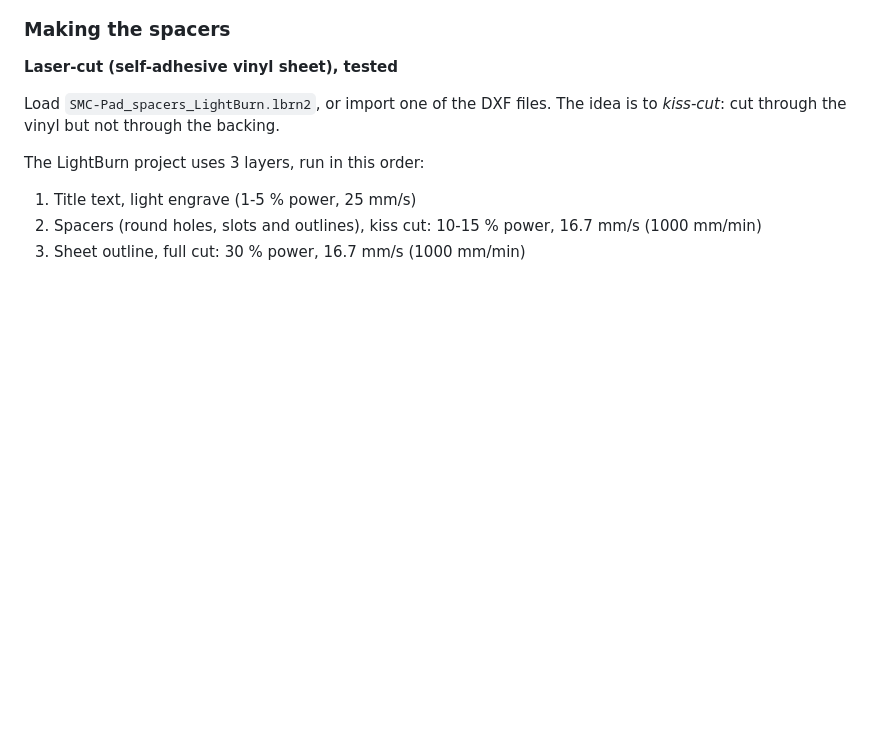
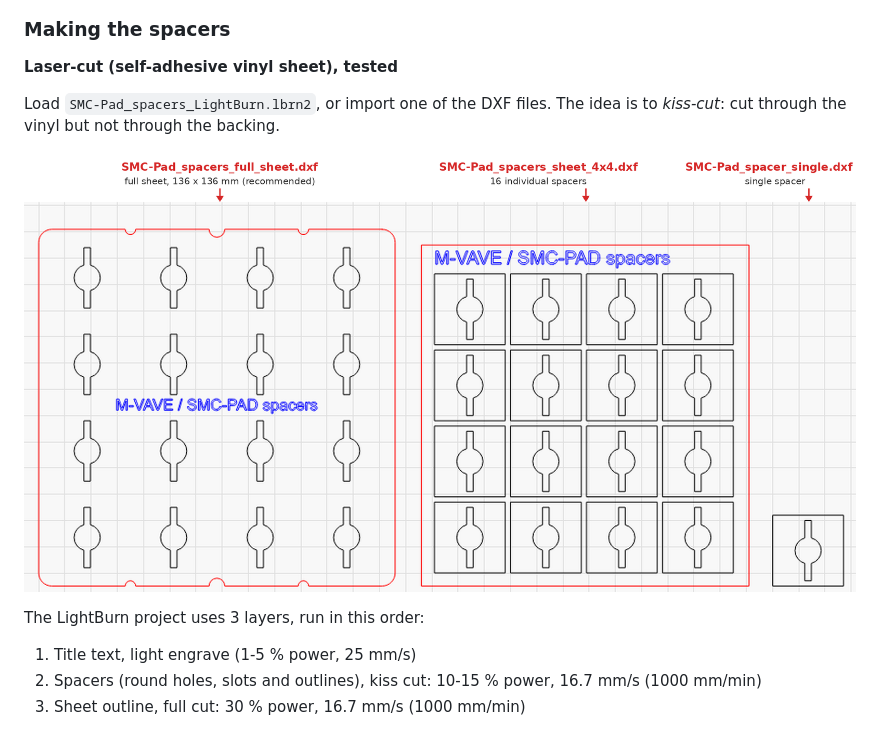
Before and after one commit to tfabien/smc-pad-sensitivity-mod, a Markdown page: README.md, the part around the change. Rendered like a GitHub page; pictures changed too: images/lightburn-project.png (added); blank space fills up the shorter version.

Commit message:
README: add labelled LightBurn screenshot
Co-Authored-By: Claude Sonnet 5.5 <noreply@anthropic.com>
Claude-Session: https://claude.ai/code/session_015ngzumRVhKgTpj7vppR9fs

```diff
--- a/README.md
+++ b/README.md
@@ -44,6 +44,8 @@ All dimensions are in millimetres. In the previews below, blue is the spacer cut
 **Laser-cut (self-adhesive vinyl sheet), tested**
 
 Load `SMC-Pad_spacers_LightBurn.lbrn2`, or import one of the DXF files. The idea is to *kiss-cut*: cut through the vinyl but not through the backing.
+
+![LightBurn project with the three DXF files](images/lightburn-project.png)
 
 The LightBurn project uses 3 layers, run in this order:
 
```
